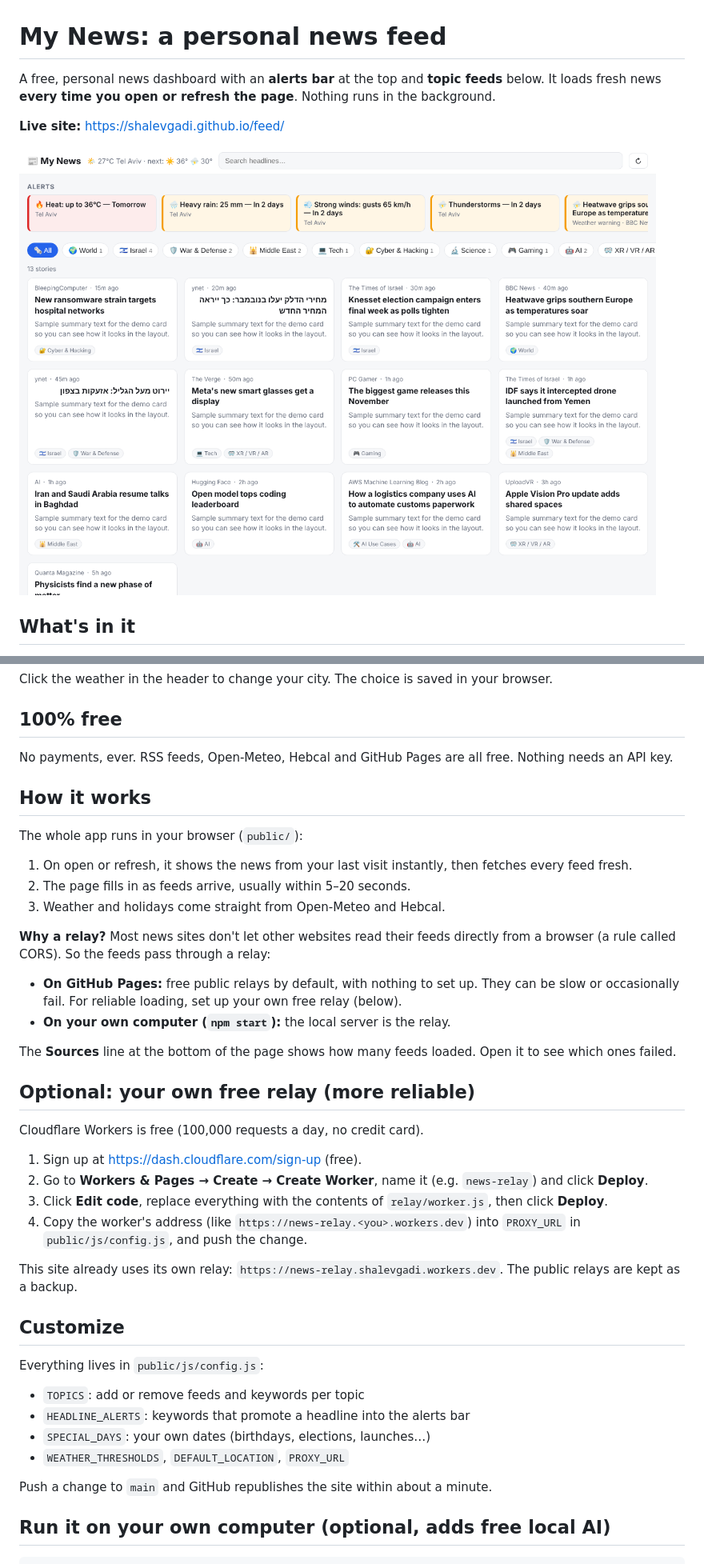
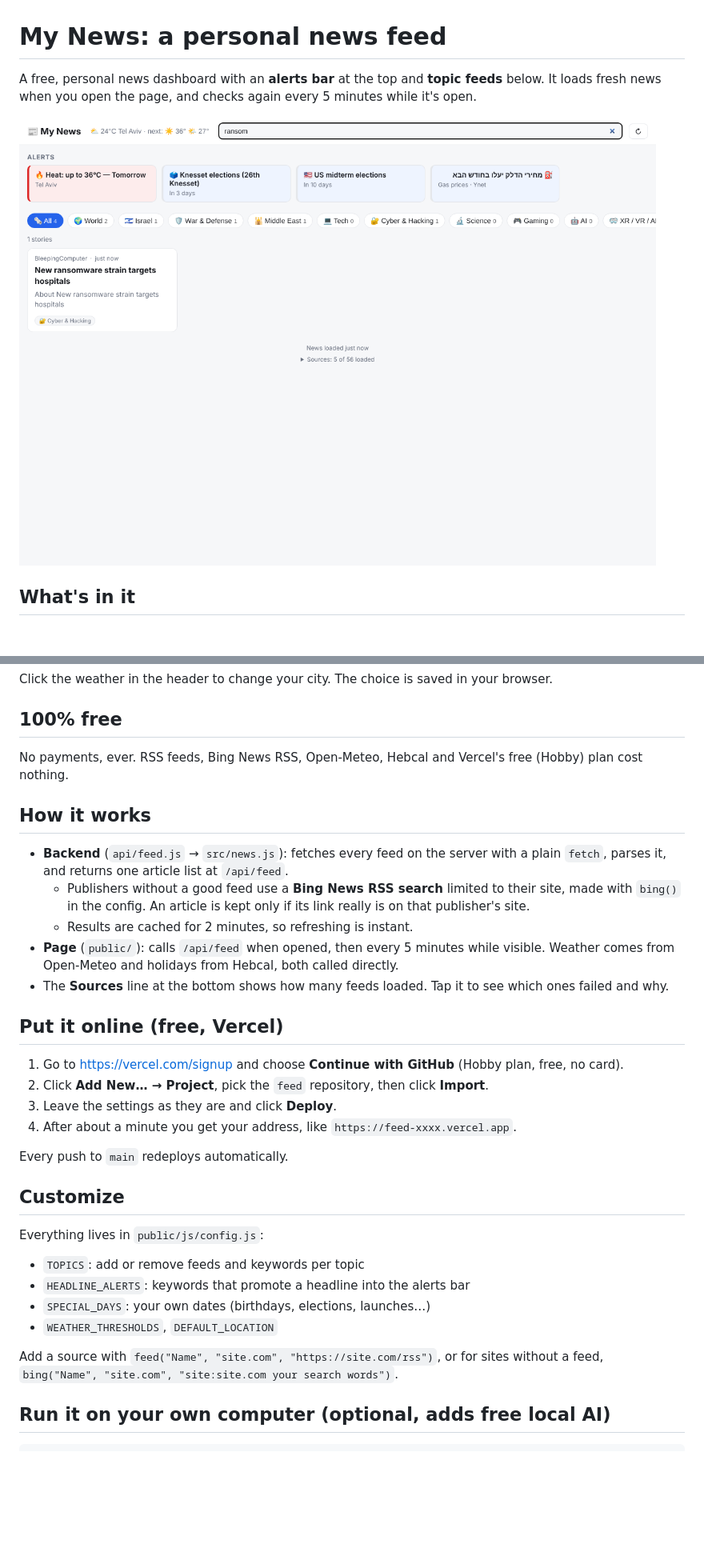
Before and after one commit to ShalevGadi/feed, a Markdown page: README.md, 2 parts joined by grey strips. Shown at 80% size. Rendered like a GitHub page; pictures changed too: docs/screenshot.png; blank space fills up the shorter version.

```diff
--- a/README.md
+++ b/README.md
@@ -1,9 +1,7 @@
 # My News: a personal news feed
 
 A free, personal news dashboard with an **alerts bar** at the top and **topic feeds** below.
-It loads fresh news **every time you open or refresh the page**. Nothing runs in the background.
-
-**Live site:** https://shalevgadi.github.io/feed/
+It loads fresh news when you open the page, and checks again every 5 minutes while it's open.
 
 ![screenshot](docs/screenshot.png)
 
@@ -26,30 +24,24 @@ Click the weather in the header to change your city. The choice is saved in your
 
 ## 100% free
 
-No payments, ever. RSS feeds, Open-Meteo, Hebcal and GitHub Pages are all free. Nothing needs an API key.
+No payments, ever. RSS feeds, Bing News RSS, Open-Meteo, Hebcal and Vercel's free (Hobby) plan cost nothing.
 
 ## How it works
 
-The whole app runs in your browser (`public/`):
-1. On open or refresh, it shows the news from your last visit instantly, then fetches every feed fresh.
-2. The page fills in as feeds arrive, usually within 5–20 seconds.
-3. Weather and holidays come straight from Open-Meteo and Hebcal.
+- **Backend** (`api/feed.js` → `src/news.js`): fetches every feed on the server with a plain `fetch`, parses it, and returns one article list at `/api/feed`.
+  - Publishers without a good feed use a **Bing News RSS search** limited to their site, made with `bing()` in the config. An article is kept only if its link really is on that publisher's site.
+  - Results are cached for 2 minutes, so refreshing is instant.
+- **Page** (`public/`): calls `/api/feed` when opened, then every 5 minutes while visible. Weather comes from Open-Meteo and holidays from Hebcal, both called directly.
+- The **Sources** line at the bottom shows how many feeds loaded. Tap it to see which ones failed and why.
 
-**Why a relay?** Most news sites don't let other websites read their feeds directly from a browser (a rule called CORS). So the feeds pass through a relay:
-- **On GitHub Pages:** free public relays by default, with nothing to set up. They can be slow or occasionally fail. For reliable loading, set up your own free relay (below).
-- **On your own computer (`npm start`):** the local server is the relay.
+## Put it online (free, Vercel)
 
-The **Sources** line at the bottom of the page shows how many feeds loaded. Open it to see which ones failed.
+1. Go to https://vercel.com/signup and choose **Continue with GitHub** (Hobby plan, free, no card).
+2. Click **Add New… → Project**, pick the `feed` repository, then click **Import**.
+3. Leave the settings as they are and click **Deploy**.
+4. After about a minute you get your address, like `https://feed-xxxx.vercel.app`.
 
-## Optional: your own free relay (more reliable)
-
-Cloudflare Workers is free (100,000 requests a day, no credit card).
-1. Sign up at https://dash.cloudflare.com/sign-up (free).
-2. Go to **Workers & Pages → Create → Create Worker**, name it (e.g. `news-relay`) and click **Deploy**.
-3. Click **Edit code**, replace everything with the contents of `relay/worker.js`, then click **Deploy**.
-4. Copy the worker's address (like `https://news-relay.<you>.workers.dev`) into `PROXY_URL` in `public/js/config.js`, and push the change.
-
-This site already uses its own relay: `https://news-relay.shalevgadi.workers.dev`. The public relays are kept as a backup.
+Every push to `main` redeploys automatically.
 
 ## Customize
 
@@ -57,9 +49,9 @@ Everything lives in `public/js/config.js`:
 - `TOPICS`: add or remove feeds and keywords per topic
 - `HEADLINE_ALERTS`: keywords that promote a headline into the alerts bar
 - `SPECIAL_DAYS`: your own dates (birthdays, elections, launches…)
-- `WEATHER_THRESHOLDS`, `DEFAULT_LOCATION`, `PROXY_URL`
+- `WEATHER_THRESHOLDS`, `DEFAULT_LOCATION`
 
-Push a change to `main` and GitHub republishes the site within about a minute.
+Add a source with `feed("Name", "site.com", "https://site.com/rss")`, or for sites without a feed, `bing("Name", "site.com", "site:site.com your search words")`.
 
 ## Run it on your own computer (optional, adds free local AI)
 
```
Also changed, not shown: other parts of README.md (+1 -1 lines), 17 other files.
